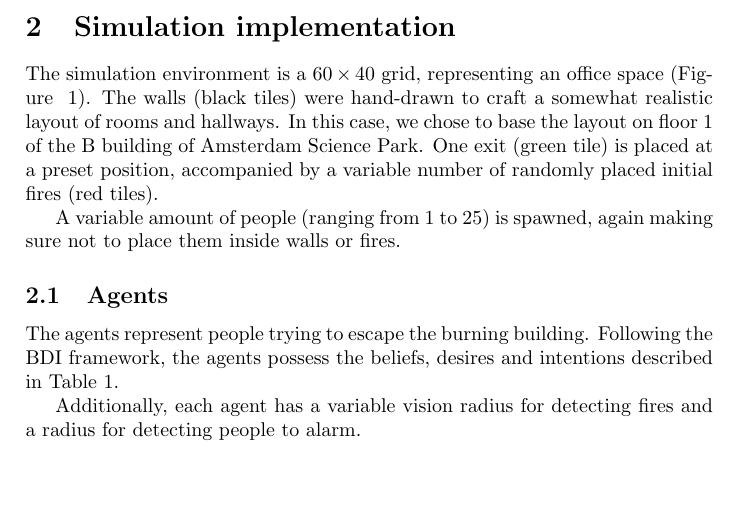
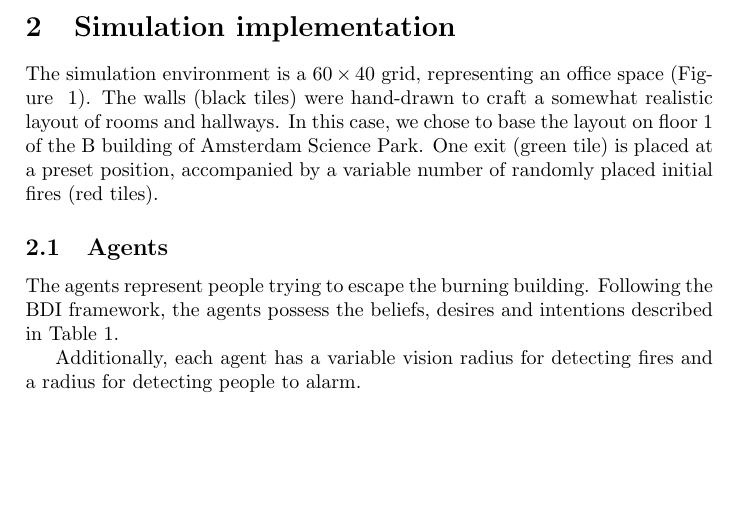
Before and after one commit to maarten990/MultiAgentSystems, a LaTeX document (final_report.tex): part of page 1 of 8, cut so that both start at the same text, the shorter picture padded with empty space. Compiled offline with pdfLaTeX.

Commit message:
removed line about 25 people

```diff
--- a/final_report.tex
+++ b/final_report.tex
@@ -38,8 +38,6 @@ at a preset position, accompanied by a variable number of randomly placed initia
   \caption{Science Park building B floor 1, with random fires (red) and preset exit (green) at \(t=0\).}
   \label{fig:sp}
 \end{figure}
-
-A variable amount of people (ranging from 1 to 25) is spawned, again making sure not to place them inside walls or fires.
 
 \subsection{Agents}
 The agents represent people trying to escape the burning building.
```
